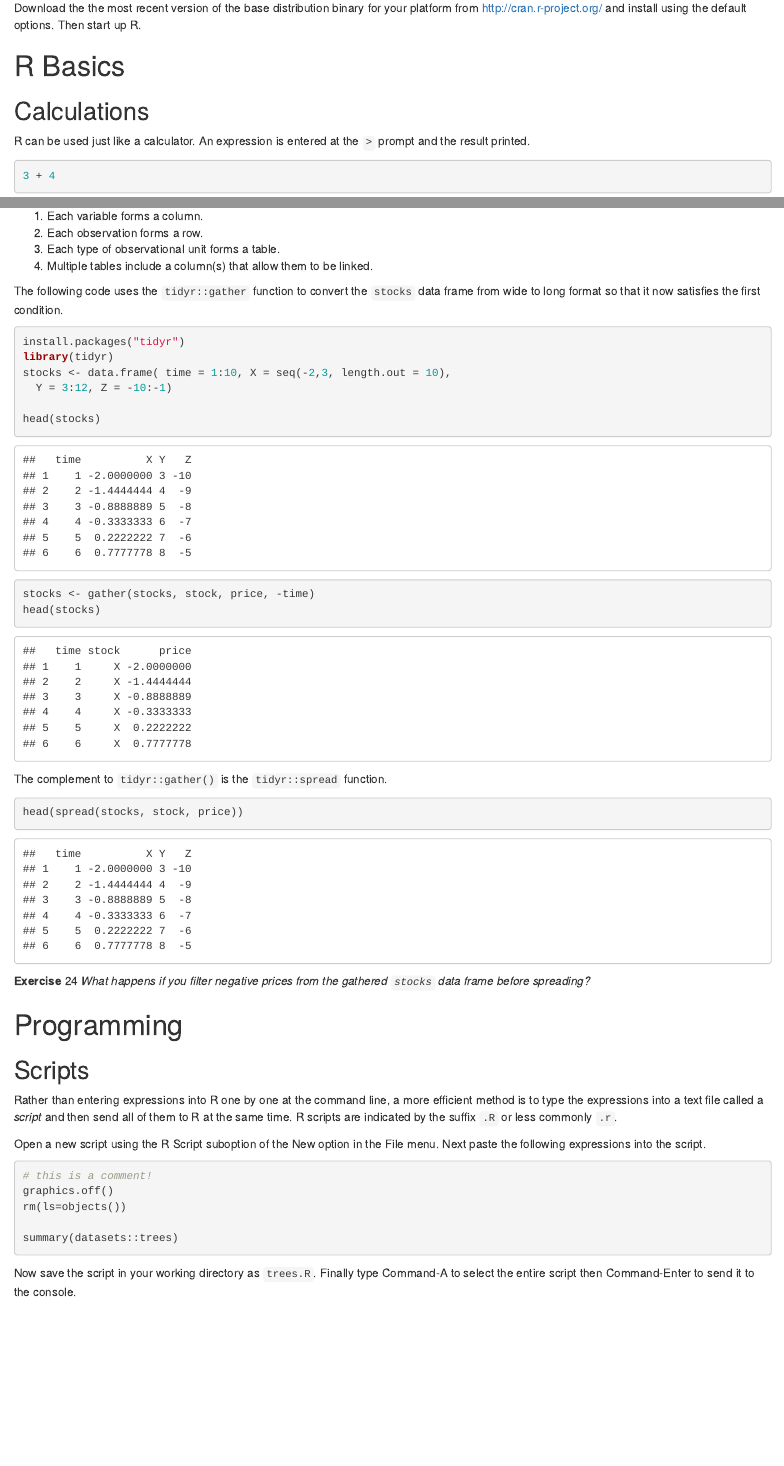
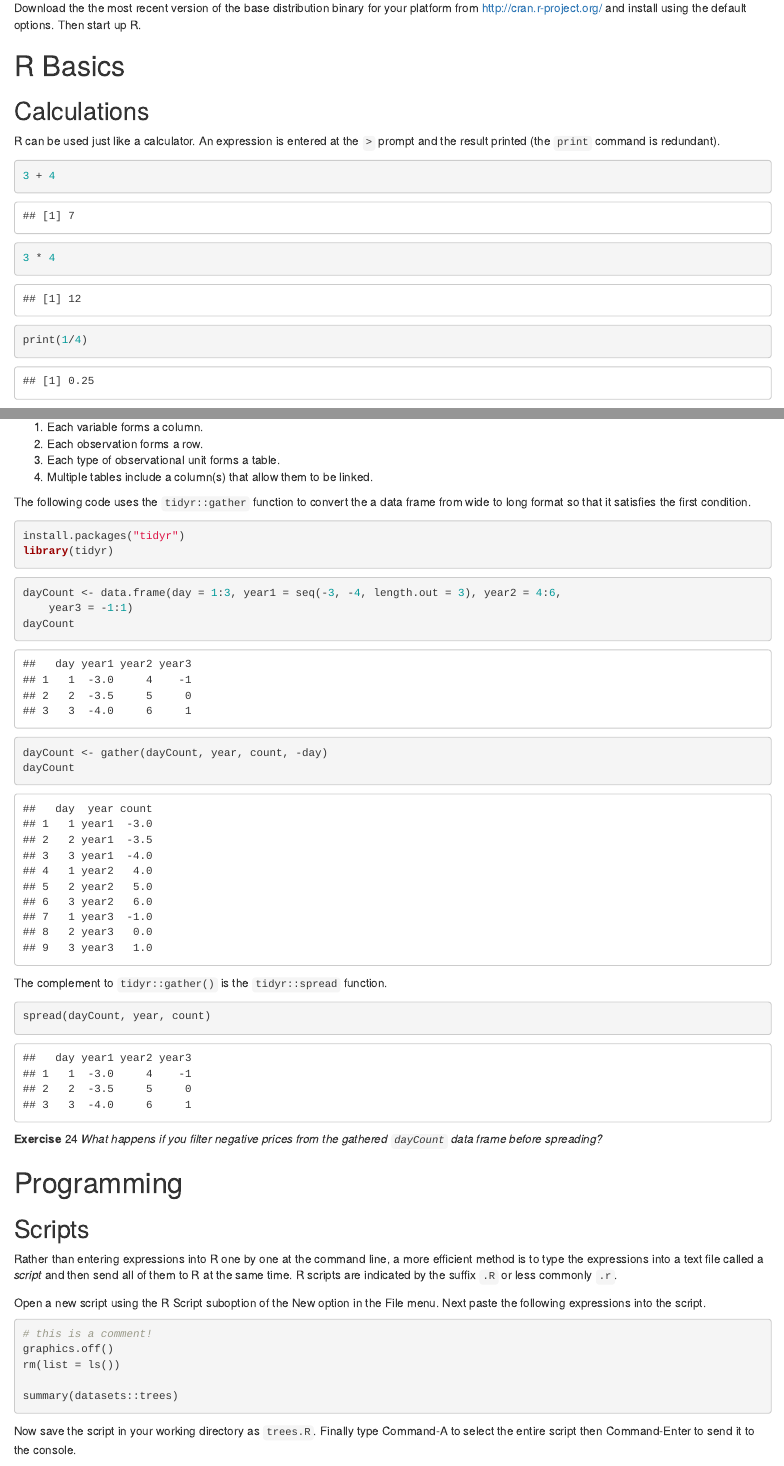
Before and after one commit to poissonconsulting/introductory-R-course-14, an R Markdown document (introductory-R.Rmd): the page in a window 1100 px wide, from 1430 px down, and a second part further down, joined at a grey line. Rendered offline with R 4.5, knitr and Pandoc, with nearby package versions; code that draws random numbers runs with fixed seeds of ours; some code elsewhere in the file could not run offline.

Commit message:
updated based on Robyn's review

````diff
--- a/introductory-R.Rmd
+++ b/introductory-R.Rmd
@@ -68,10 +70,11 @@ Download the the most recent version of the base distribution binary for your pl
 # R Basics
 
 ## Calculations
-R can be used just like a calculator. An expression is entered at the `>` prompt and the result printed.
+R can be used just like a calculator. An expression is entered at the `>` prompt and the result printed (the `print` command is redundant).
 ```{r}
 3 + 4
 3 * 4
+print( 1 / 4)
 ```
 
 To faciliate cut and paste the R code in this document is not preceded by the `>` prompt and any output is preceded by two comment characters `##` (comments are introduced below).
@@ -420,25 +423,25 @@ In [tidy data](https://github.com/jtleek/datasharing#the-tidy-data-set):
 1. Each type of observational unit forms a table.
 1. Multiple tables include a column(s) that allow them to be linked.
 
-The following code uses the `tidyr::gather` function to convert the `stocks` data frame from wide to long format so that it now satisfies the first condition.
-```{r}
+The following code uses the `tidyr::gather` function to convert the a data frame from wide to long format so that it satisfies the first condition.
+```{r, results = 'hide'}
 install.packages("tidyr")
 library(tidyr)
-stocks <- data.frame( time = 1:10, X = seq(-2,3, length.out = 10),
-  Y = 3:12, Z = -10:-1)
-
-head(stocks)
-stocks <- gather(stocks, stock, price, -time)
-head(stocks)
 ```
 
+```{r}
+dayCount <- data.frame(day = 1:3, year1 = seq(-3,-4, length.out = 3), year2 = 4:6, year3 = -1:1)
+dayCount
+dayCount <- gather(dayCount, year, count, -day)
+dayCount
+```
 The complement to `tidyr::gather()` is the `tidyr::spread` function.
 ```{r}
-head(spread(stocks, stock, price))
+spread(dayCount, year, count)
 ```
 
 ```{r, echo = FALSE, results = 'asis'}
-exercise("What happens if you filter negative prices from the gathered `stocks` data frame before spreading?")
+exercise("What happens if you filter negative prices from the gathered `dayCount` data frame before spreading?")
 ```
 
 # Programming
@@ -453,7 +456,7 @@ Open a new script using the R Script suboption of the New option in the File men
 ```{r, eval=FALSE}
 # this is a comment!
 graphics.off()
-rm(ls=objects())
+rm(list = ls())
 
 summary(datasets::trees)
 ```
````
Also changed, not shown: introductory-R.Rmd (25 more changed lines).
